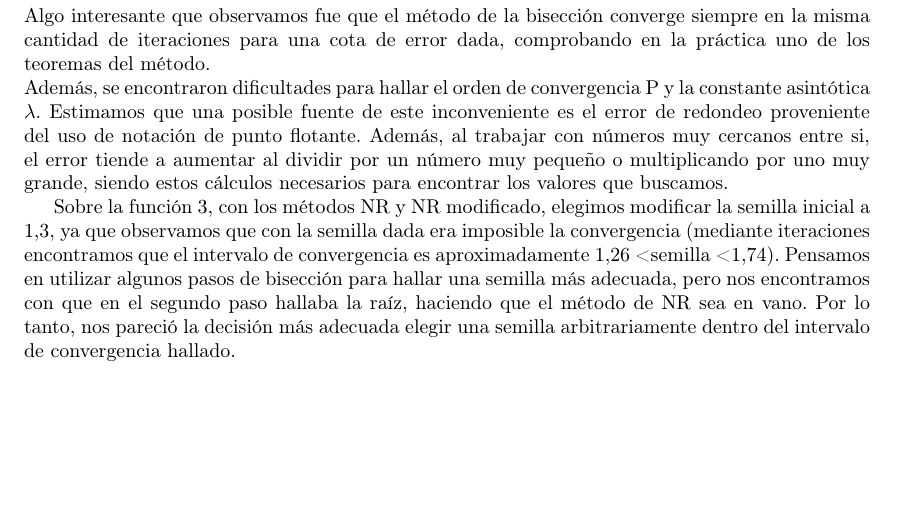
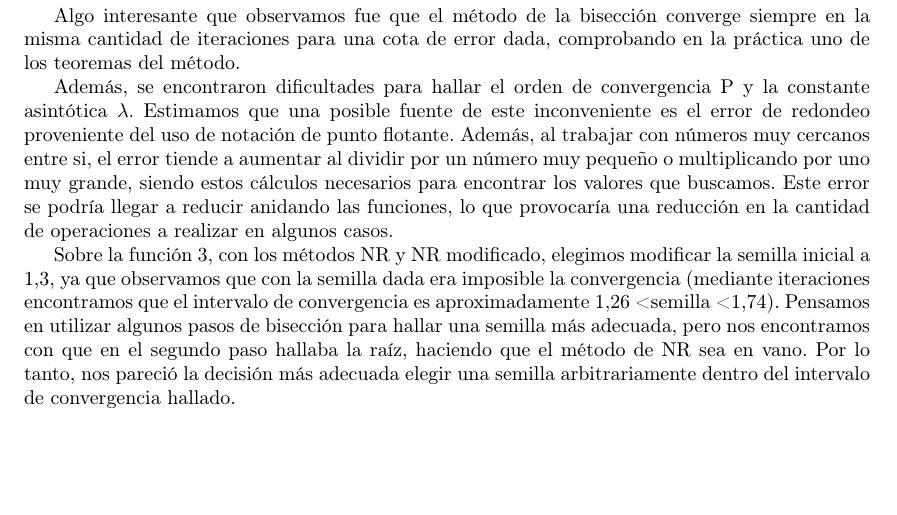
Before and after one commit to brunograssano/Analisis_Numerico_fiuba, a LaTeX document (TP1/Informe/main.tex): part of page 17 of 17, cut so that both start at the same text. Compiled offline with pdfLaTeX.

```diff
--- a/TP1/Informe/main.tex
+++ b/TP1/Informe/main.tex
@@ -667,10 +675,12 @@
 \section{Conclusiones}\label{sec:conclusiones}
 
-\\A modo de conclusión de este trabajo práctico, se destaca que la convergencia al resultado con la tolerancia dada con menos iteraciones fue utilizando el método de Newton-Raphson modificado, de acuerdo a la teoría.
-\\Algo interesante que observamos fue que el método de la bisección converge siempre en la misma cantidad de iteraciones para una cota de error dada, comprobando en la práctica uno de los teoremas del método.
-\\Además, se encontraron dificultades para hallar el orden de convergencia P y la constante asintótica $\lambda$. Estimamos que una posible fuente de este inconveniente es el error de redondeo proveniente del uso de notación de punto flotante. Además, al trabajar con números muy cercanos entre si, el error tiende a aumentar al dividir por un número muy pequeño o multiplicando por uno muy grande, siendo estos cálculos necesarios para encontrar los valores que buscamos.
+A modo de conclusión de este trabajo práctico, se destaca que la convergencia al resultado con la tolerancia dada con menos iteraciones fue utilizando el método de Newton-Raphson modificado, de acuerdo a la teoría.
 
-\\Sobre la función 3, con los métodos NR y NR modificado, elegimos modificar la semilla inicial a 1,3, ya que observamos que con la semilla dada era imposible la convergencia (mediante iteraciones encontramos que el intervalo de convergencia es aproximadamente 1,26 < semilla < 1,74). Pensamos en utilizar algunos pasos de bisección para hallar una semilla más adecuada, pero nos encontramos con que en el segundo paso hallaba la raíz, haciendo que el método de NR sea en vano. Por lo tanto, nos pareció la decisión más adecuada elegir una semilla arbitrariamente dentro del intervalo de convergencia hallado.
+Algo interesante que observamos fue que el método de la bisección converge siempre en la misma cantidad de iteraciones para una cota de error dada, comprobando en la práctica uno de los teoremas del método.
+
+Además, se encontraron dificultades para hallar el orden de convergencia P y la constante asintótica $\lambda$. Estimamos que una posible fuente de este inconveniente es el error de redondeo proveniente del uso de notación de punto flotante. Además, al trabajar con números muy cercanos entre si, el error tiende a aumentar al dividir por un número muy pequeño o multiplicando por uno muy grande, siendo estos cálculos necesarios para encontrar los valores que buscamos. Este error se podría llegar a reducir anidando las funciones, lo que provocaría una reducción en la cantidad de operaciones a realizar en algunos casos.
+
+Sobre la función 3, con los métodos NR y NR modificado, elegimos modificar la semilla inicial a 1,3, ya que observamos que con la semilla dada era imposible la convergencia (mediante iteraciones encontramos que el intervalo de convergencia es aproximadamente 1,26 < semilla < 1,74). Pensamos en utilizar algunos pasos de bisección para hallar una semilla más adecuada, pero nos encontramos con que en el segundo paso hallaba la raíz, haciendo que el método de NR sea en vano. Por lo tanto, nos pareció la decisión más adecuada elegir una semilla arbitrariamente dentro del intervalo de convergencia hallado.
 
 
 \end{document}
```
Also changed, not shown: TP1/Informe/main.tex (10 more changed lines). Lines whose indentation alone changed are shown as unchanged.
